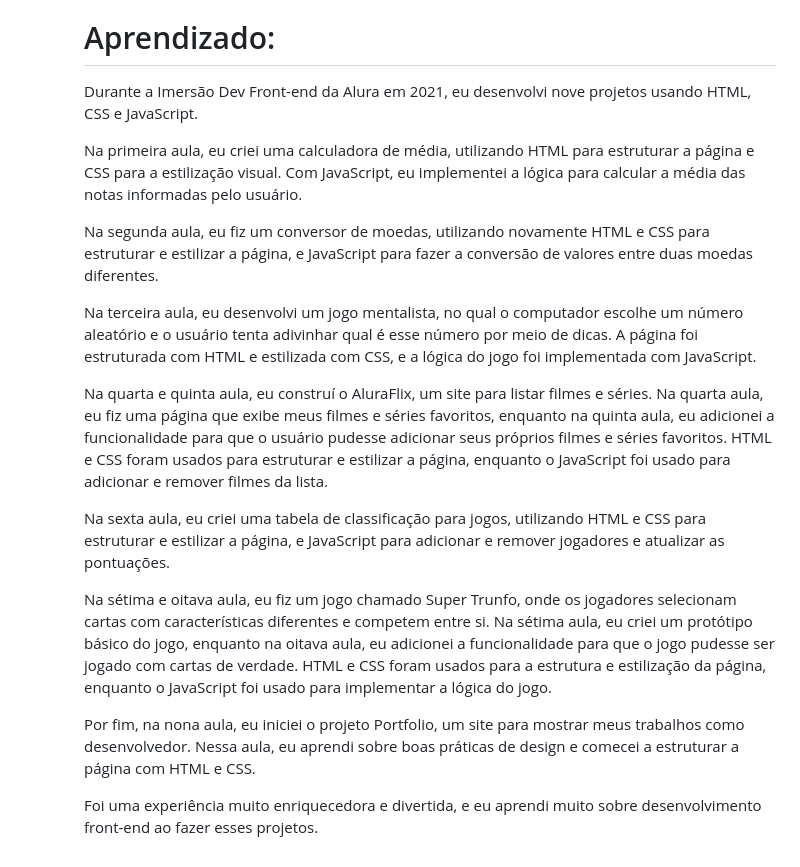
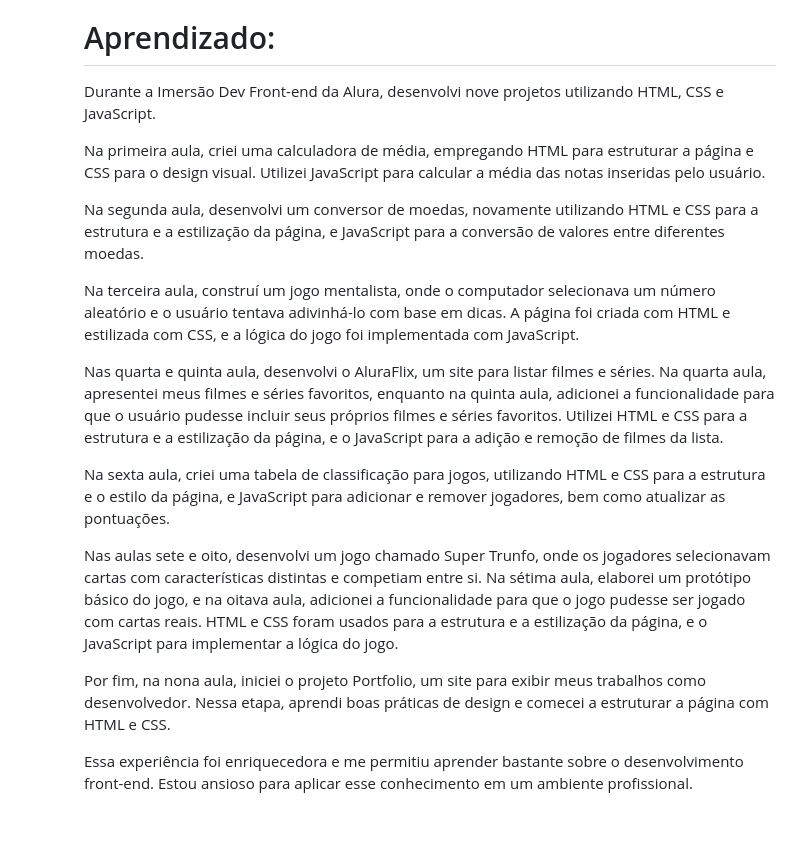
Before and after one commit to wapdrums/ImersaoDev-FrontEnd, a Markdown page: README.md, the part around the change. Rendered like a GitHub page; blank space fills up the shorter version.

```diff
--- a/README.md
+++ b/README.md
@@ -15,20 +15,20 @@ Projetos realizados durante a imersão dev Front-end da Alura
 
 # Aprendizado:
 
-Durante a Imersão Dev Front-end da Alura em 2021, eu desenvolvi nove projetos usando HTML, CSS e JavaScript.
+Durante a Imersão Dev Front-end da Alura, desenvolvi nove projetos utilizando HTML, CSS e JavaScript.
 
-Na primeira aula, eu criei uma calculadora de média, utilizando HTML para estruturar a página e CSS para a estilização visual. Com JavaScript, eu implementei a lógica para calcular a média das notas informadas pelo usuário.
+Na primeira aula, criei uma calculadora de média, empregando HTML para estruturar a página e CSS para o design visual. Utilizei JavaScript para calcular a média das notas inseridas pelo usuário.
 
-Na segunda aula, eu fiz um conversor de moedas, utilizando novamente HTML e CSS para estruturar e estilizar a página, e JavaScript para fazer a conversão de valores entre duas moedas diferentes.
+Na segunda aula, desenvolvi um conversor de moedas, novamente utilizando HTML e CSS para a estrutura e a estilização da página, e JavaScript para a conversão de valores entre diferentes moedas.
 
-Na terceira aula, eu desenvolvi um jogo mentalista, no qual o computador escolhe um número aleatório e o usuário tenta adivinhar qual é esse número por meio de dicas. A página foi estruturada com HTML e estilizada com CSS, e a lógica do jogo foi implementada com JavaScript.
+Na terceira aula, construí um jogo mentalista, onde o computador selecionava um número aleatório e o usuário tentava adivinhá-lo com base em dicas. A página foi criada com HTML e estilizada com CSS, e a lógica do jogo foi implementada com JavaScript.
 
-Na quarta e quinta aula, eu construí o AluraFlix, um site para listar filmes e séries. Na quarta aula, eu fiz uma página que exibe meus filmes e séries favoritos, enquanto na quinta aula, eu adicionei a funcionalidade para que o usuário pudesse adicionar seus próprios filmes e séries favoritos. HTML e CSS foram usados para estruturar e estilizar a página, enquanto o JavaScript foi usado para adicionar e remover filmes da lista.
+Nas quarta e quinta aula, desenvolvi o AluraFlix, um site para listar filmes e séries. Na quarta aula, apresentei meus filmes e séries favoritos, enquanto na quinta aula, adicionei a funcionalidade para que o usuário pudesse incluir seus próprios filmes e séries favoritos. Utilizei HTML e CSS para a estrutura e a estilização da página, e o JavaScript para a adição e remoção de filmes da lista.
 
-Na sexta aula, eu criei uma tabela de classificação para jogos, utilizando HTML e CSS para estruturar e estilizar a página, e JavaScript para adicionar e remover jogadores e atualizar as pontuações.
+Na sexta aula, criei uma tabela de classificação para jogos, utilizando HTML e CSS para a estrutura e o estilo da página, e JavaScript para adicionar e remover jogadores, bem como atualizar as pontuações.
 
-Na sétima e oitava aula, eu fiz um jogo chamado Super Trunfo, onde os jogadores selecionam cartas com características diferentes e competem entre si. Na sétima aula, eu criei um protótipo básico do jogo, enquanto na oitava aula, eu adicionei a funcionalidade para que o jogo pudesse ser jogado com cartas de verdade. HTML e CSS foram usados para a estrutura e estilização da página, enquanto o JavaScript foi usado para implementar a lógica do jogo.
+Nas aulas sete e oito, desenvolvi um jogo chamado Super Trunfo, onde os jogadores selecionavam cartas com características distintas e competiam entre si. Na sétima aula, elaborei um protótipo básico do jogo, e na oitava aula, adicionei a funcionalidade para que o jogo pudesse ser jogado com cartas reais. HTML e CSS foram usados para a estrutura e a estilização da página, e o JavaScript para implementar a lógica do jogo.
 
-Por fim, na nona aula, eu iniciei o projeto Portfolio, um site para mostrar meus trabalhos como desenvolvedor. Nessa aula, eu aprendi sobre boas práticas de design e comecei a estruturar a página com HTML e CSS.
+Por fim, na nona aula, iniciei o projeto Portfolio, um site para exibir meus trabalhos como desenvolvedor. Nessa etapa, aprendi boas práticas de design e comecei a estruturar a página com HTML e CSS.
 
-Foi uma experiência muito enriquecedora e divertida, e eu aprendi muito sobre desenvolvimento front-end ao fazer esses projetos.
+Essa experiência foi enriquecedora e me permitiu aprender bastante sobre o desenvolvimento front-end. Estou ansioso para aplicar esse conhecimento em um ambiente profissional.
```
